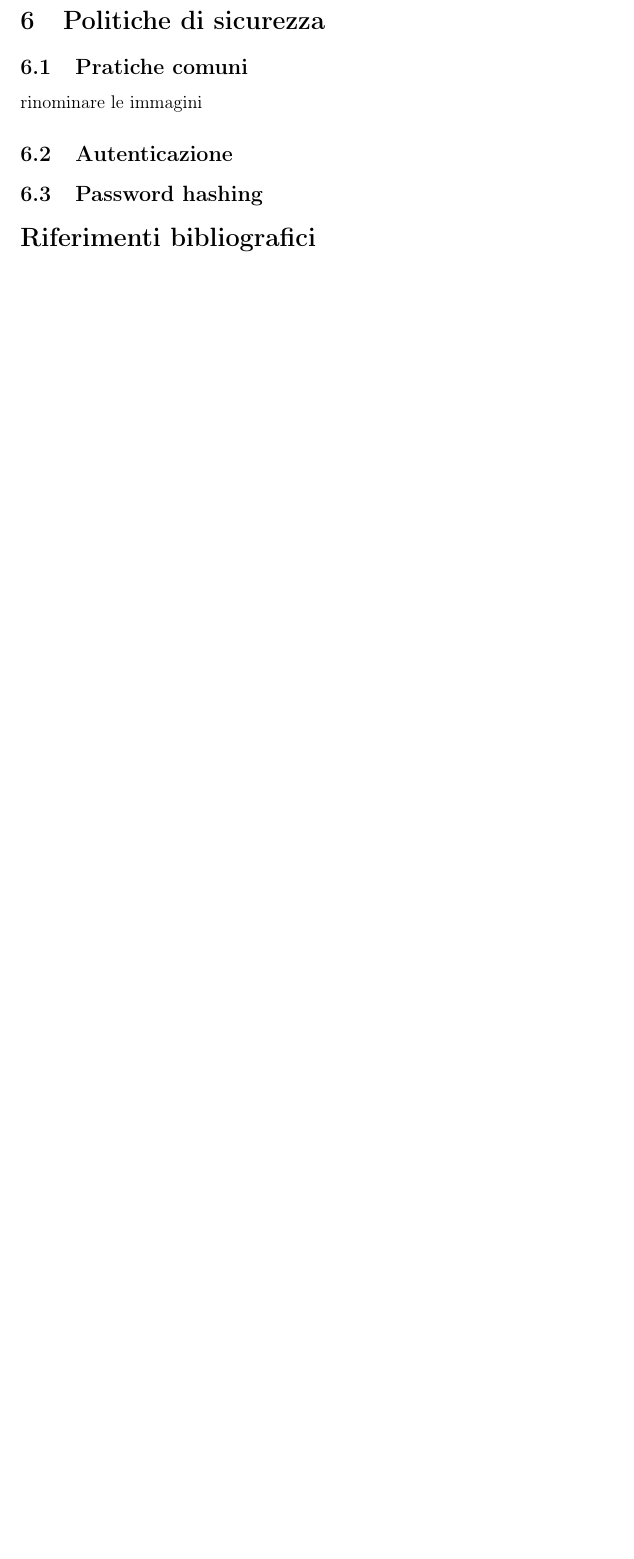
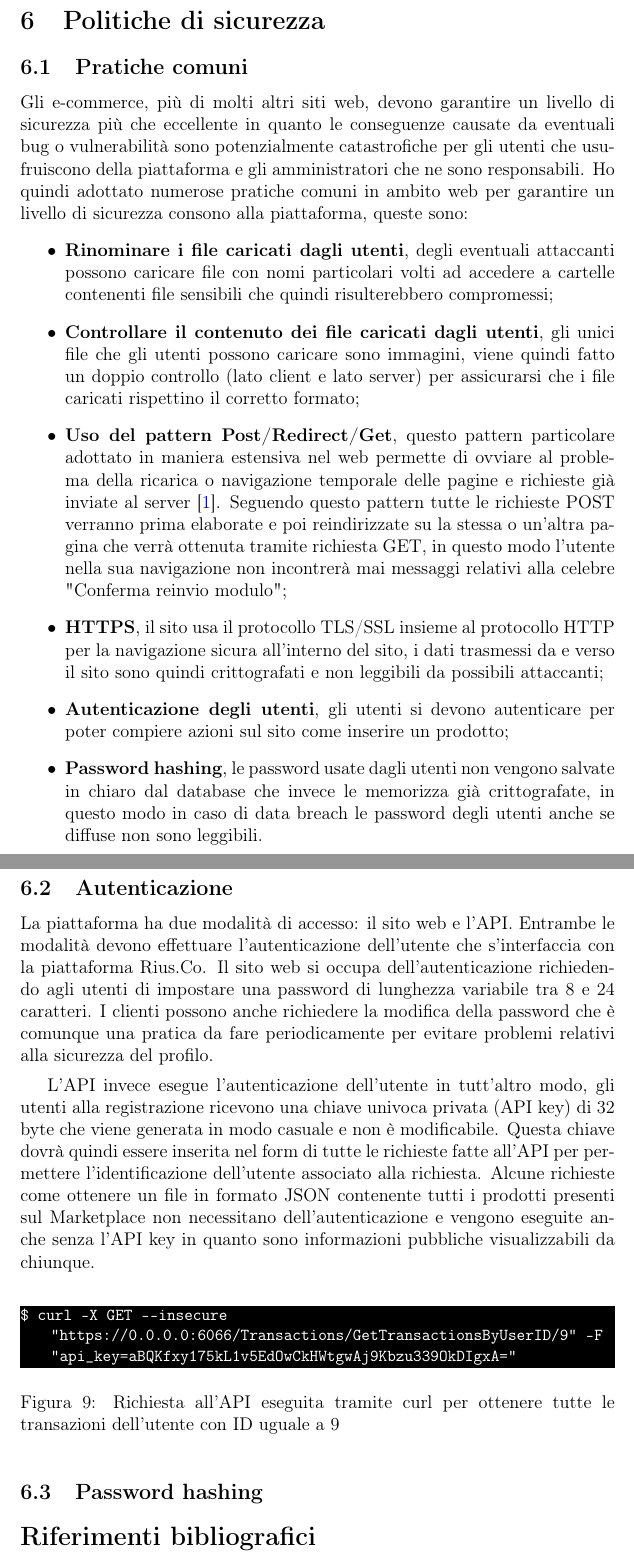
Before and after one commit to MauroPello/elaborato, a LaTeX document (latex/main.tex, which reads latex/content/06.sicurezza.tex): part of page 17 of 17 before the commit and two parts of pages 17 and 18 of 18 after it, the two joined at a grey line, cut so that both start at the same text, the shorter picture padded with empty space. Compiled offline with pdfLaTeX.

Commit message:
18 pages lets go

```diff
--- a/latex/content/06.sicurezza.tex
+++ b/latex/content/06.sicurezza.tex
@@ -1,5 +1,25 @@
 \section{Politiche di sicurezza}
 \subsection{Pratiche comuni}
-rinominare le immagini
+Gli e-commerce, più di molti altri siti web, devono garantire un livello di sicurezza più che eccellente in quanto le conseguenze causate da eventuali bug o vulnerabilità sono potenzialmente catastrofiche per gli utenti che usufruiscono della piattaforma e gli amministratori che ne sono responsabili. Ho quindi adottato numerose pratiche comuni in ambito web per garantire un livello di sicurezza consono alla piattaforma, queste sono:
+\begin{itemize}
+    \item \textbf{Rinominare i file caricati dagli utenti}, degli eventuali attaccanti possono caricare file con nomi particolari volti ad accedere a cartelle contenenti file sensibili che quindi risulterebbero compromessi;
+    \item \textbf{Controllare il contenuto dei file caricati dagli utenti}, gli unici file che gli utenti possono caricare sono immagini, viene quindi fatto un doppio controllo (lato client e lato server) per assicurarsi che i file caricati rispettino il corretto formato;
+    \item \textbf{Uso del pattern Post/Redirect/Get}, questo pattern particolare adottato in maniera estensiva nel web permette di ovviare al problema della ricarica o navigazione temporale delle pagine e richieste già inviate al server \cite{PRG}. Seguendo questo pattern tutte le richieste POST verranno prima elaborate e poi reindirizzate su la stessa o un'altra pagina che verrà ottenuta tramite richiesta GET, in questo modo l'utente nella sua navigazione non incontrerà mai messaggi relativi alla celebre "Conferma reinvio modulo";
+    \item \textbf{HTTPS}, il sito usa il protocollo TLS/SSL insieme al protocollo HTTP per la navigazione sicura all'interno del sito, i dati trasmessi da e verso il sito sono quindi crittografati e non leggibili da possibili attaccanti;
+    \item \textbf{Autenticazione degli utenti}, gli utenti si devono autenticare per poter compiere azioni sul sito come inserire un prodotto;
+    \item \textbf{Password hashing}, le password usate dagli utenti non vengono salvate in chiaro dal database che invece le memorizza già crittografate, in questo modo in caso di data breach le password degli utenti anche se diffuse non sono leggibili.
+\end{itemize}
 \subsection{Autenticazione}
+La piattaforma ha due modalità di accesso: il sito web e l'API. Entrambe le modalità devono effettuare l'autenticazione dell'utente che s'interfaccia con la piattaforma Rius.Co. Il sito web si occupa dell'autenticazione richiedendo agli utenti di impostare una password di lunghezza variabile tra 8 e 24 caratteri. I clienti possono anche richiedere la modifica della password che è comunque una pratica da fare periodicamente per evitare problemi relativi alla sicurezza del profilo.
+\medskip
+
+L'API invece esegue l'autenticazione dell'utente in tutt'altro modo, gli utenti alla registrazione ricevono una chiave univoca privata (API key) di 32 byte che viene generata in modo casuale e non è modificabile. Questa chiave dovrà quindi essere inserita nel form di tutte le richieste fatte all'API per permettere l'identificazione dell'utente associato alla richiesta. Alcune richieste come ottenere un file in formato JSON contenente tutti i prodotti presenti sul Marketplace non necessitano dell'autenticazione e vengono eseguite anche senza l'API key in quanto sono informazioni pubbliche visualizzabili da chiunque.
+\medskip
+
+\begin{figure}[ht]
+    \begin{lstlisting}[style=dos]
+$ curl -X GET --insecure "https://0.0.0.0:6066/Transactions/GetTransactionsByUserID/9" -F  "api_key=aBQKfxy175kL1v5EdOwCkHWtgwAj9Kbzu339OkDIgxA="
+    \end{lstlisting}
+    \caption{Richiesta all'API eseguita tramite curl per ottenere tutte le transazioni dell'utente con ID uguale a 9}
+\end{figure}
 \subsection{Password hashing}
--- a/latex/main.tex
+++ b/latex/main.tex
@@ -13,7 +13,6 @@
 \usepackage{url}
 \usepackage{listings}
 \usepackage{color}
-\usepackage{lipsum}
 \definecolor{lightgrey}{RGB}{245, 245, 245}
 \definecolor{deepgreen}{RGB}{0, 180, 0}
 
@@ -28,7 +27,14 @@
     stringstyle=\color{red},
     basicstyle=\ttfamily
 }
-\lstset{style=csharp}
+\lstdefinestyle{dos}{
+    language=bash,
+    backgroundcolor=\color{black},
+    breaklines=true,
+    breakatwhitespace=true,
+    columns=flexible,
+    basicstyle=\small\color{white}\ttfamily
+}
 \bibliographystyle{plainurl.bst}
 \hypersetup{
     colorlinks=true,
```
Also changed, not shown: latex/content/03.analisi-funzionale.tex (+0 -2 lines), latex/content/04.database.tex (+8 -8 lines), latex/content/05.infrastruttura.tex (+1 -1 lines), latex/content/main.bib (+7 -1 lines), latex/main.bbl, latex/main.pdf, latex/main.tex (1 more changed lines), 7 other files.
